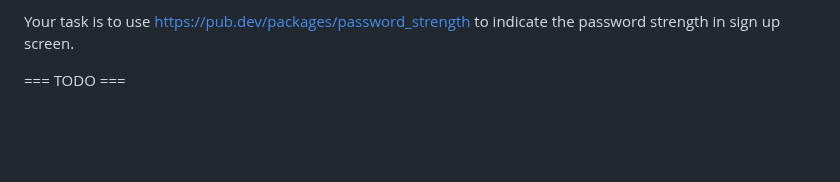
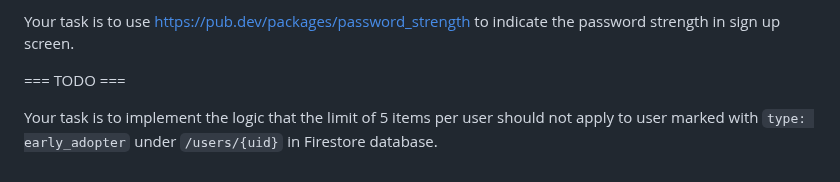
Before and after one commit to tianhaoz95/time_since, a Markdown page: NOTE.md, the part around the change. Drawn GitHub-style; blank space fills up the shorter version.

Commit message:
feat(NOTE.md): add logic to exempt early_adopter users from 5-item limit in Firestore

```diff
--- a/NOTE.md
+++ b/NOTE.md
@@ -115,3 +115,5 @@ InAppPurchase.instance
 Your task is to use https://pub.dev/packages/password_strength to indicate the password strength in sign up screen.
 
 === TODO ===
+
+Your task is to implement the logic that the limit of 5 items per user should not apply to user marked with `type: early_adopter` under `/users/{uid}` in Firestore database.
```
